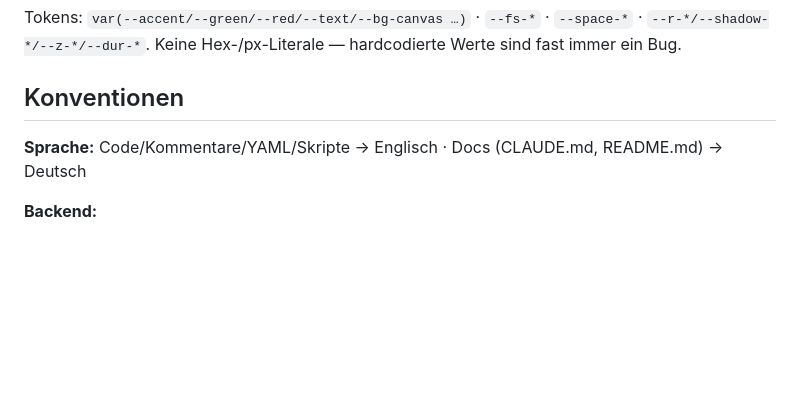
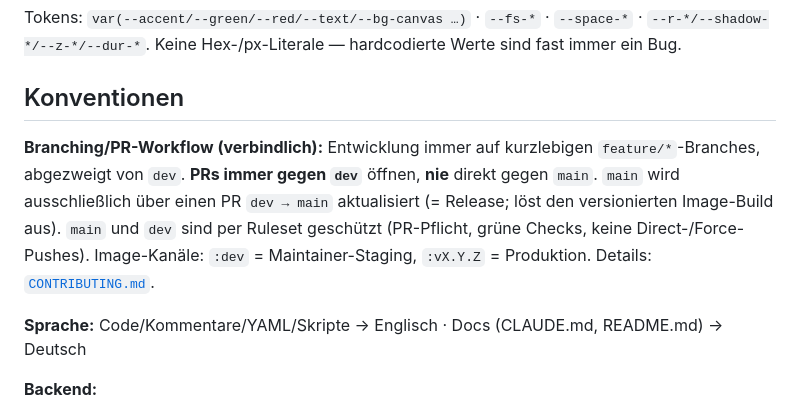
Before and after one commit to anym001/pocketlog, a Markdown page: CLAUDE.md, the part around the change. Rendered like a GitHub page; blank space fills up the shorter version.

Commit message:
Docs: encode the branch/PR workflow in CLAUDE.md (#120)
CLAUDE.md is auto-loaded into every Claude Code session, so future
sessions follow the feature->dev->main flow (PRs target dev, never main)
without being told. Points to CONTRIBUTING.md for the full details.

Co-authored-by: Claude <noreply@anthropic.com>

```diff
--- a/CLAUDE.md
+++ b/CLAUDE.md
@@ -177,6 +177,14 @@ Tokens: `var(--accent/--green/--red/--text/--bg-canvas …)` · `--fs-*` · `--s
 
 ## Konventionen
 
+**Branching/PR-Workflow (verbindlich):** Entwicklung immer auf kurzlebigen
+`feature/*`-Branches, abgezweigt von `dev`. **PRs immer gegen `dev`** öffnen,
+**nie** direkt gegen `main`. `main` wird ausschließlich über einen PR
+`dev → main` aktualisiert (= Release; löst den versionierten Image-Build aus).
+`main` und `dev` sind per Ruleset geschützt (PR-Pflicht, grüne Checks, keine
+Direct-/Force-Pushes). Image-Kanäle: `:dev` = Maintainer-Staging, `:vX.Y.Z` =
+Produktion. Details: [`CONTRIBUTING.md`](CONTRIBUTING.md).
+
 **Sprache:** Code/Kommentare/YAML/Skripte → Englisch · Docs (CLAUDE.md, README.md) → Deutsch
 
 **Backend:**
```
